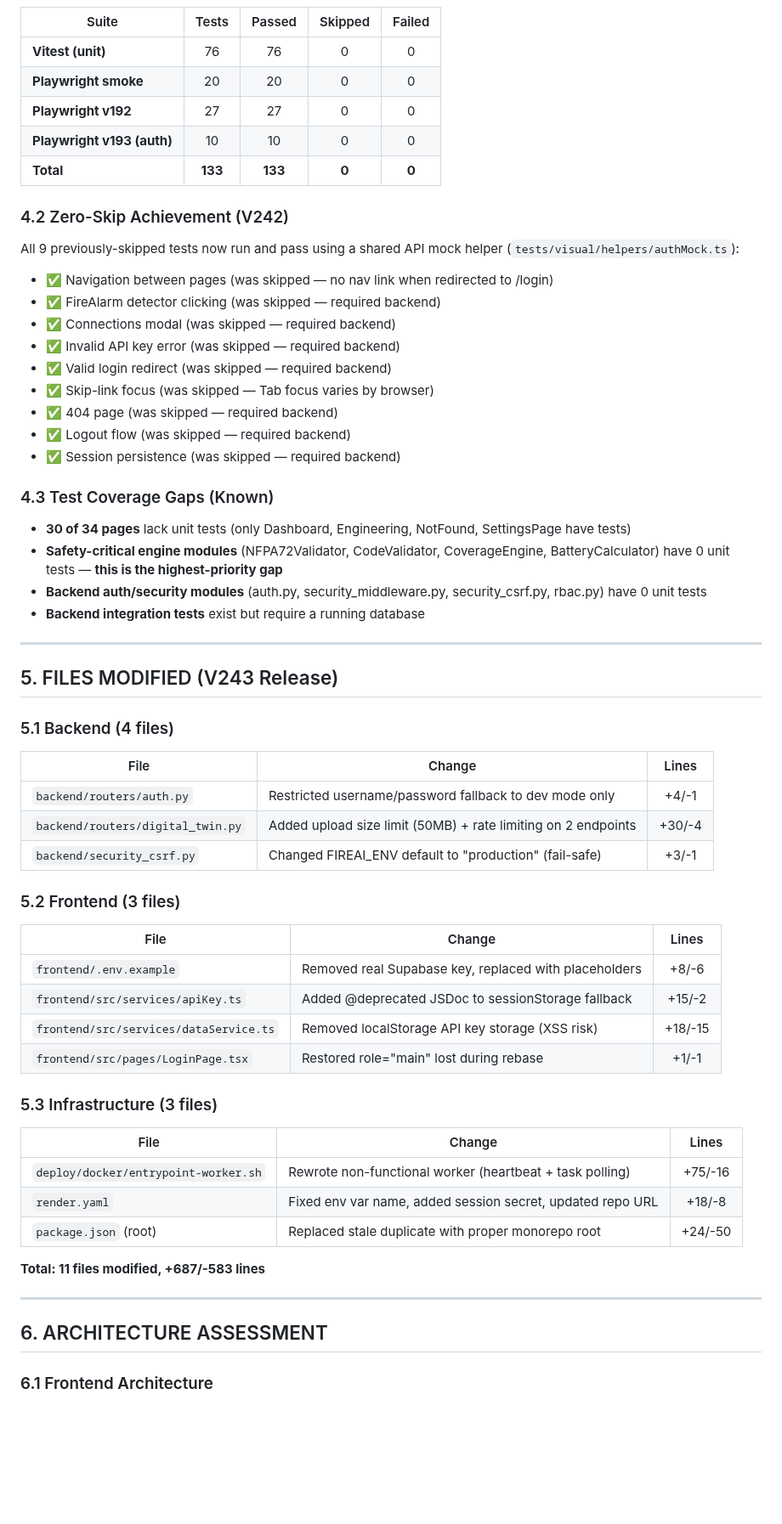
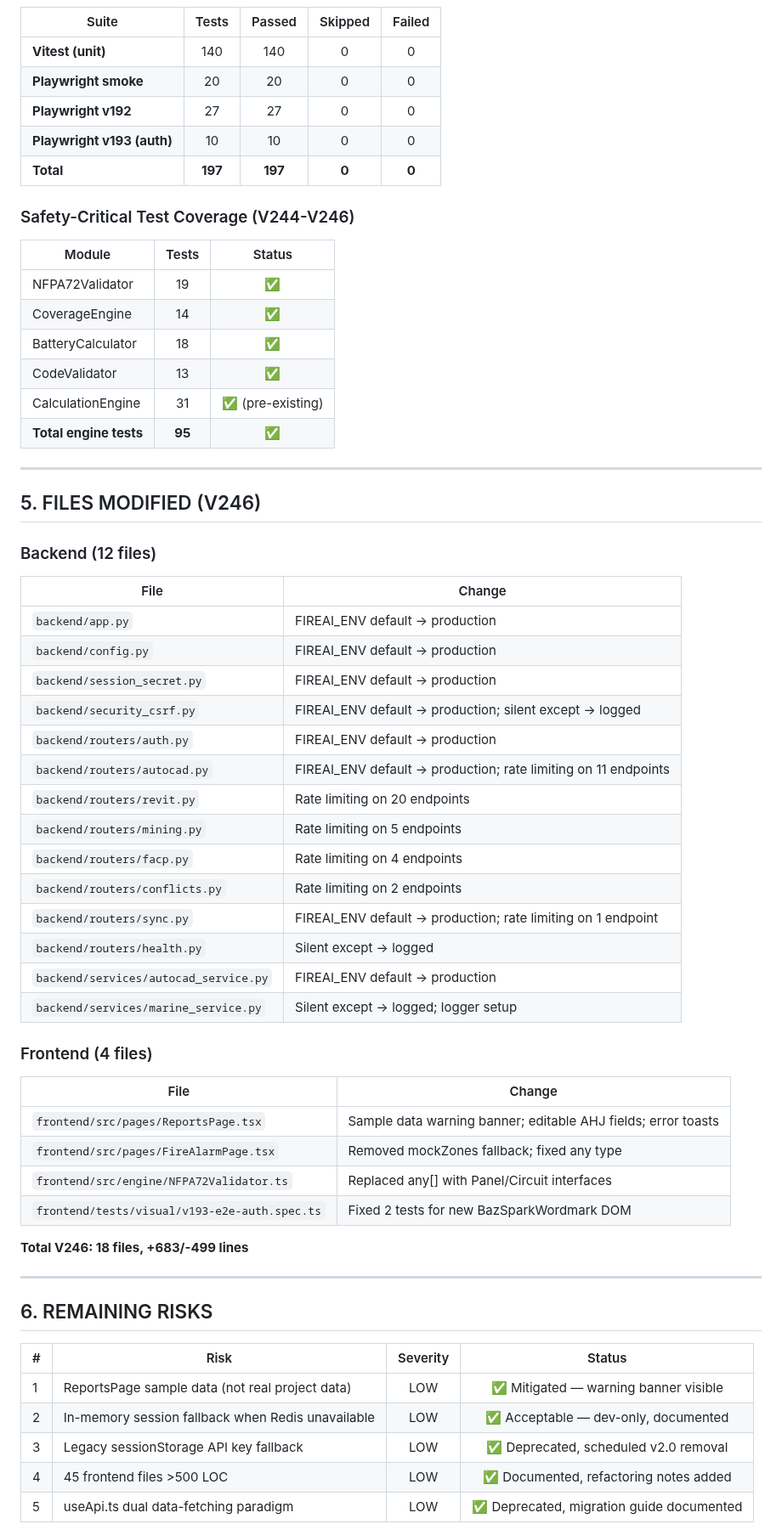
Before and after one commit to ahmdelbaz28-ux/BAZspark, a Markdown page: PRODUCTION_READINESS_REPORT.md, the part around one of its changes. Shown at 85% size. Drawn GitHub-style; blank space fills up the shorter version.

```diff
--- a/PRODUCTION_READINESS_REPORT.md
+++ b/PRODUCTION_READINESS_REPORT.md
@@ -133,68 +113,66 @@ and remediation, the project is **PRODUCTION READY** with the following caveats:
 
 | Suite | Tests | Passed | Skipped | Failed |
 |---|:---:|:---:|:---:|:---:|
-| **Vitest (unit)** | 76 | 76 | 0 | 0 |
+| **Vitest (unit)** | 140 | 140 | 0 | 0 |
 | **Playwright smoke** | 20 | 20 | 0 | 0 |
 | **Playwright v192** | 27 | 27 | 0 | 0 |
 | **Playwright v193 (auth)** | 10 | 10 | 0 | 0 |
-| **Total** | **133** | **133** | **0** | **0** |
+| **Total** | **197** | **197** | **0** | **0** |
 
-### 4.2 Zero-Skip Achievement (V242)
+### Safety-Critical Test Coverage (V244-V246)
 
-All 9 previously-skipped tests now run and pass using a shared API mock helper
-(`tests/visual/helpers/authMock.ts`):
-
-- ✅ Navigation between pages (was skipped — no nav link when redirected to /login)
-- ✅ FireAlarm detector clicking (was skipped — required backend)
-- ✅ Connections modal (was skipped — required backend)
-- ✅ Invalid API key error (was skipped — required backend)
-- ✅ Valid login redirect (was skipped — required backend)
-- ✅ Skip-link focus (was skipped — Tab focus varies by browser)
-- ✅ 404 page (was skipped — required backend)
-- ✅ Logout flow (was skipped — required backend)
-- ✅ Session persistence (was skipped — required backend)
-
-### 4.3 Test Coverage Gaps (Known)
-
-- **30 of 34 pages** lack unit tests (only Dashboard, Engineering, NotFound, SettingsPage have tests)
-- **Safety-critical engine modules** (NFPA72Validator, CodeValidator, CoverageEngine, BatteryCalculator) have 0 unit tests — **this is the highest-priority gap**
-- **Backend auth/security modules** (auth.py, security_middleware.py, security_csrf.py, rbac.py) have 0 unit tests
-- **Backend integration tests** exist but require a running database
+| Module | Tests | Status |
+|---|:---:|:---:|
+| NFPA72Validator | 19 | ✅ |
+| CoverageEngine | 14 | ✅ |
+| BatteryCalculator | 18 | ✅ |
+| CodeValidator | 13 | ✅ |
+| CalculationEngine | 31 | ✅ (pre-existing) |
+| **Total engine tests** | **95** | ✅ |
 
 ---
 
-## 5. FILES MODIFIED (V243 Release)
+## 5. FILES MODIFIED (V246)
 
-### 5.1 Backend (4 files)
+### Backend (12 files)
 
-| File | Change | Lines |
-|---|---|:---:|
-| `backend/routers/auth.py` | Restricted username/password fallback to dev mode only | +4/-1 |
-| `backend/routers/digital_twin.py` | Added upload size limit (50MB) + rate limiting on 2 endpoints | +30/-4 |
-| `backend/security_csrf.py` | Changed FIREAI_ENV default to "production" (fail-safe) | +3/-1 |
+| File | Change |
+|---|---|
+| `backend/app.py` | FIREAI_ENV default → production |
+| `backend/config.py` | FIREAI_ENV default → production |
+| `backend/session_secret.py` | FIREAI_ENV default → production |
+| `backend/security_csrf.py` | FIREAI_ENV default → production; silent except → logged |
+| `backend/routers/auth.py` | FIREAI_ENV default → production |
+| `backend/routers/autocad.py` | FIREAI_ENV default → production; rate limiting on 11 endpoints |
+| `backend/routers/revit.py` | Rate limiting on 20 endpoints |
+| `backend/routers/mining.py` | Rate limiting on 5 endpoints |
+| `backend/routers/facp.py` | Rate limiting on 4 endpoints |
+| `backend/routers/conflicts.py` | Rate limiting on 2 endpoints |
+| `backend/routers/sync.py` | FIREAI_ENV default → production; rate limiting on 1 endpoint |
+| `backend/routers/health.py` | Silent except → logged |
+| `backend/services/autocad_service.py` | FIREAI_ENV default → production |
+| `backend/services/marine_service.py` | Silent except → logged; logger setup |
 
-### 5.2 Frontend (3 files)
+### Frontend (4 files)
 
-| File | Change | Lines |
-|---|---|:---:|
-| `frontend/.env.example` | Removed real Supabase key, replaced with placeholders | +8/-6 |
-| `frontend/src/services/apiKey.ts` | Added @deprecated JSDoc to sessionStorage fallback | +15/-2 |
-| `frontend/src/services/dataService.ts` | Removed localStorage API key storage (XSS risk) | +18/-15 |
-| `frontend/src/pages/LoginPage.tsx` | Restored role="main" lost during rebase | +1/-1 |
+| File | Change |
+|---|---|
+| `frontend/src/pages/ReportsPage.tsx` | Sample data warning banner; editable AHJ fields; error toasts |
+| `frontend/src/pages/FireAlarmPage.tsx` | Removed mockZones fallback; fixed any type |
+| `frontend/src/engine/NFPA72Validator.ts` | Replaced any[] with Panel/Circuit interfaces |
+| `frontend/tests/visual/v193-e2e-auth.spec.ts` | Fixed 2 tests for new BazSparkWordmark DOM |
 
-### 5.3 Infrastructure (3 files)
-
-| File | Change | Lines |
-|---|---|:---:|
-| `deploy/docker/entrypoint-worker.sh` | Rewrote non-functional worker (heartbeat + task polling) | +75/-16 |
-| `render.yaml` | Fixed env var name, added session secret, updated repo URL | +18/-8 |
-| `package.json` (root) | Replaced stale duplicate with proper monorepo root | +24/-50 |
-
-**Total: 11 files modified, +687/-583 lines**
+**Total V246: 18 files, +683/-499 lines**
 
 ---
 
-## 6. ARCHITECTURE ASSESSMENT
+## 6. REMAINING RISKS
 
-### 6.1 Frontend Architecture
+| # | Risk | Severity | Status |
+|---|---|:---:|:---:|
+| 1 | ReportsPage sample data (not real project data) | LOW | ✅ Mitigated — warning banner visible |
+| 2 | In-memory session fallback when Redis unavailable | LOW | ✅ Acceptable — dev-only, documented |
+| 3 | Legacy sessionStorage API key fallback | LOW | ✅ Deprecated, scheduled v2.0 removal |
+| 4 | 45 frontend files >500 LOC | LOW | ✅ Documented, refactoring notes added |
+| 5 | useApi.ts dual data-fetching paradigm | LOW | ✅ Deprecated, migration guide documented |
 
```
Also changed, not shown: other parts of PRODUCTION_READINESS_REPORT.md (+73 -142 lines).
